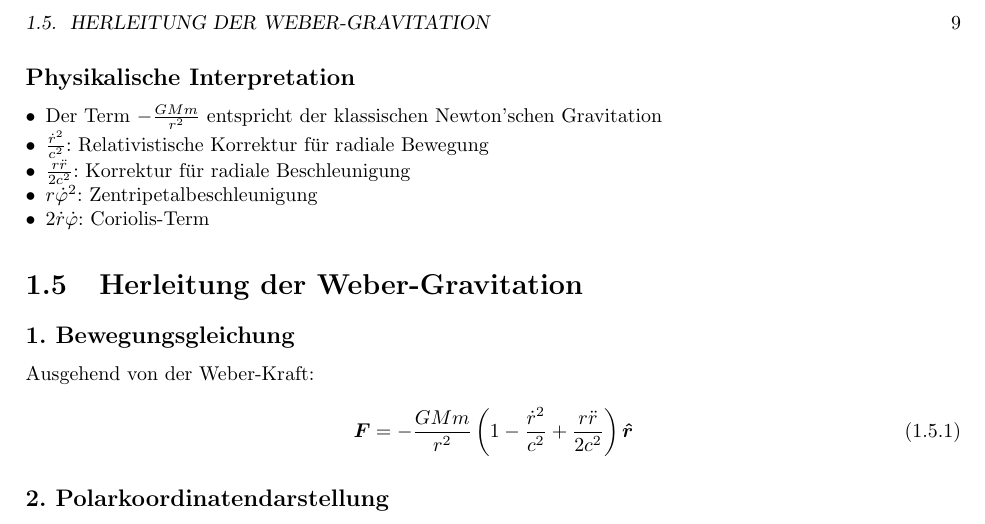
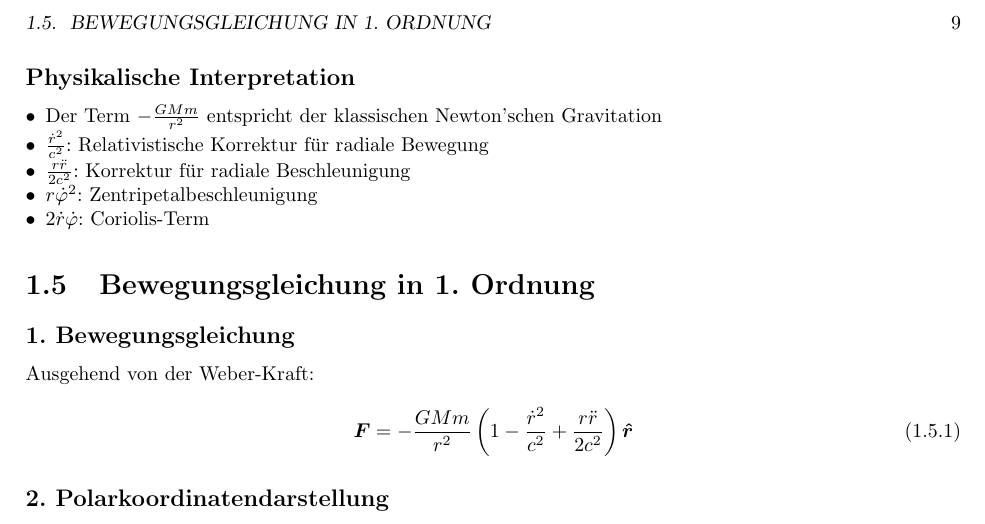
Before and after one commit to deppenkaiser/webersim, a LaTeX book (doc/latex/weber.tex, which reads doc/latex/content/03_r_phi.tex): part of page 9 of 11, cut at the place of the change. Compiled offline with pdfLaTeX.

Commit message:
CHG Text

```diff
--- a/doc/latex/content/03_r_phi.tex
+++ b/doc/latex/content/03_r_phi.tex
@@ -1,4 +1,4 @@
-\section{Herleitung der Weber-Gravitation}
+\section{Bewegungsgleichung in 1. Ordnung}
 
 \subsection*{1. Bewegungsgleichung}
 Ausgehend von der Weber-Kraft:
```
